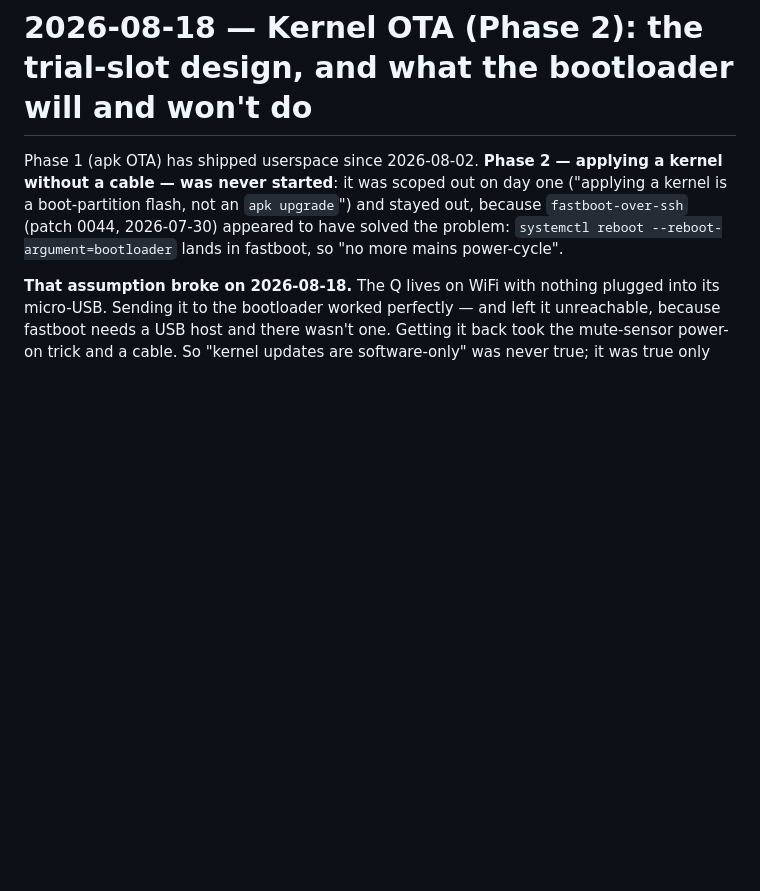
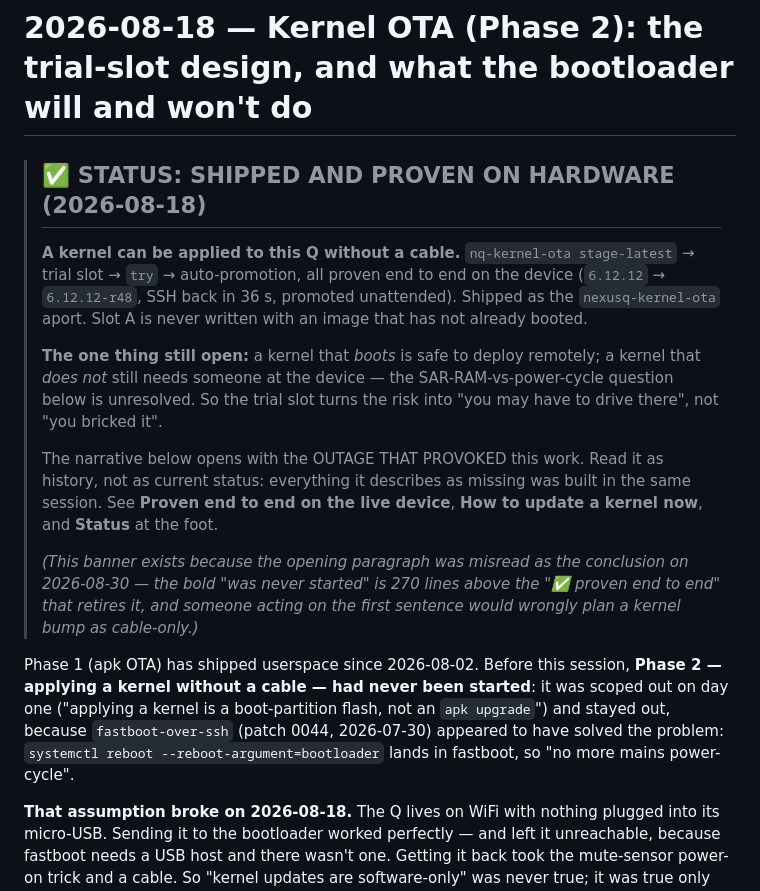
Before and after one commit to petronijus/nexusQ-reloaded, a Markdown page: docs/2026-08-18-kernel-ota-phase2.md, the part around the change. Drawn GitHub-style; blank space fills up the shorter version.

Commit message:
docs: say up front that kernel OTA shipped, instead of 270 lines down
The Phase 2 note opens with a bold "Phase 2 -- applying a kernel without a cable
-- was never started" and a description of the outage that provoked the work.
Everything retiring that claim is far below, under "Proven end to end on the live
device". On 2026-08-30 the opening was read as the conclusion, and a kernel bump
was about to be planned as cable-only and physically-attended when the mechanism
to do it remotely has existed and been proven on hardware since 2026-08-18.

The note now leads with a status banner: shipped, proven, slot A never written
with an image that has not booted -- plus the one caveat that genuinely survives,
that the FAILURE path still needs physical access. The opening paragraph is
reworded to "before this session ... had never been started" so it cannot be
mistaken for current state.

PLAN.md's Hardware Map had no kernel-OTA row at all, which is why there was no
current-status source to check against a dated log entry. It has one now.

The dated entries in PLAN.md and CHANGELOG that say "still Phase 2" are left
alone: they are 2026-08-08/09 history and correct in place.

Co-Authored-By: Claude Opus 5 (1M context) <noreply@anthropic.com>

```diff
--- a/docs/2026-08-18-kernel-ota-phase2.md
+++ b/docs/2026-08-18-kernel-ota-phase2.md
@@ -1,11 +1,34 @@
 # 2026-08-18 — Kernel OTA (Phase 2): the trial-slot design, and what the bootloader will and won't do
 
-Phase 1 (apk OTA) has shipped userspace since 2026-08-02. **Phase 2 — applying a
-kernel without a cable — was never started**: it was scoped out on day one
-("applying a kernel is a boot-partition flash, not an `apk upgrade`") and stayed
-out, because `fastboot-over-ssh` (patch 0044, 2026-07-30) appeared to have solved
-the problem: `systemctl reboot --reboot-argument=bootloader` lands in fastboot, so
-"no more mains power-cycle".
+> ## ✅ STATUS: SHIPPED AND PROVEN ON HARDWARE (2026-08-18)
+>
+> **A kernel can be applied to this Q without a cable.** `nq-kernel-ota
+> stage-latest` → trial slot → `try` → auto-promotion, all proven end to end on
+> the device (`6.12.12` → `6.12.12-r48`, SSH back in 36 s, promoted
+> unattended). Shipped as the `nexusq-kernel-ota` aport. Slot A is never written
+> with an image that has not already booted.
+>
+> **The one thing still open:** a kernel that *boots* is safe to deploy
+> remotely; a kernel that *does not* still needs someone at the device — the
+> SAR-RAM-vs-power-cycle question below is unresolved. So the trial slot turns
+> the risk into "you may have to drive there", not "you bricked it".
+>
+> The narrative below opens with the OUTAGE THAT PROVOKED this work. Read it as
+> history, not as current status: everything it describes as missing was built
+> in the same session. See **Proven end to end on the live device**, **How to
+> update a kernel now**, and **Status** at the foot.
+>
+> *(This banner exists because the opening paragraph was misread as the
+> conclusion on 2026-08-30 — the bold "was never started" is 270 lines above the
+> "✅ proven end to end" that retires it, and someone acting on the first
+> sentence would wrongly plan a kernel bump as cable-only.)*
+
+Phase 1 (apk OTA) has shipped userspace since 2026-08-02. Before this session,
+**Phase 2 — applying a kernel without a cable — had never been started**: it was
+scoped out on day one ("applying a kernel is a boot-partition flash, not an `apk
+upgrade`") and stayed out, because `fastboot-over-ssh` (patch 0044, 2026-07-30)
+appeared to have solved the problem: `systemctl reboot
+--reboot-argument=bootloader` lands in fastboot, so "no more mains power-cycle".
 
 **That assumption broke on 2026-08-18.** The Q lives on WiFi with nothing plugged
 into its micro-USB. Sending it to the bootloader worked perfectly — and left it
```
Also changed, not shown: PLAN.md (+1 -0 lines).
